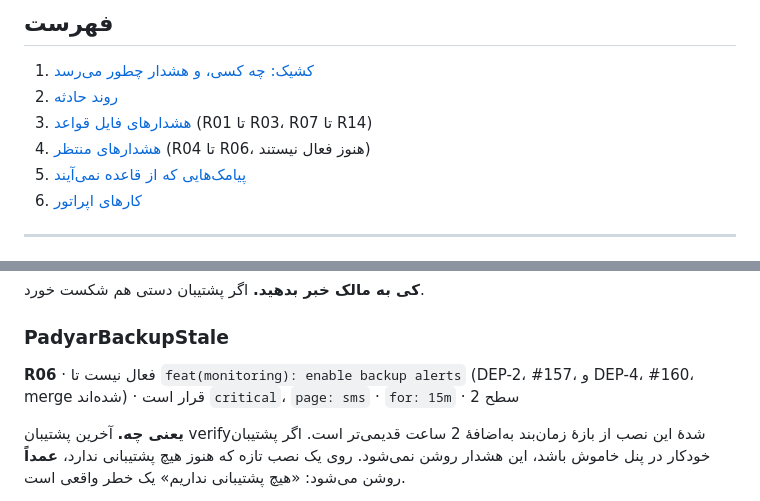
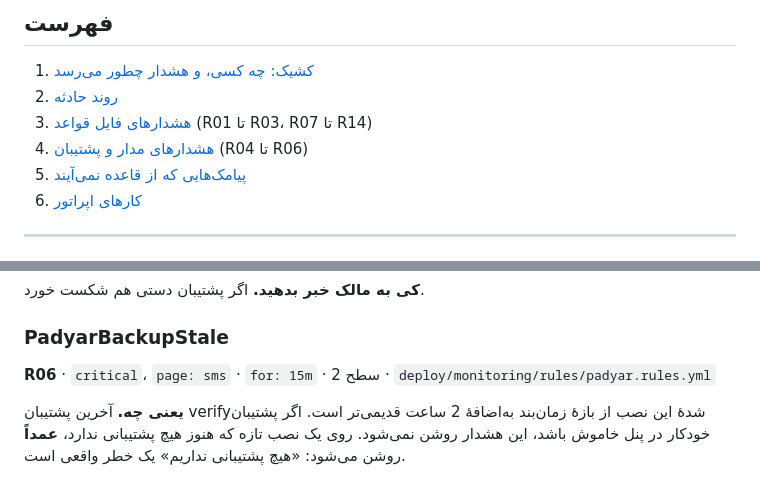
Before and after one commit to Kohandezh/PadyarAIChatBot, a Markdown page: docs/engineering/INCIDENT_RUNBOOK.md, 2 parts joined by grey strips. Rendered like a GitHub page.

```diff
--- a/docs/engineering/INCIDENT_RUNBOOK.md
+++ b/docs/engineering/INCIDENT_RUNBOOK.md
@@ -41,7 +41,7 @@ annotation `runbook` هر قاعده در فایل قواعد به همان بخ
 1. [کشیک: چه کسی، و هشدار چطور می‌رسد](#کشیک-چه-کسی-و-هشدار-چطور-میرسد)
 2. [روند حادثه](#روند-حادثه)
 3. [هشدارهای فایل قواعد](#هشدارهای-فایل-قواعد) (R01 تا R03، R07 تا R14)
-4. [هشدارهای منتظر](#هشدارهای-منتظر) (R04 تا R06، هنوز فعال نیستند)
+4. [هشدارهای مدار و پشتیبان](#هشدارهای-مدار-و-پشتیبان) (R04 تا R06)
 5. [پیامک‌هایی که از قاعده نمی‌آیند](#پیامکهایی-که-از-قاعده-نمیآیند)
 6. [کارهای اپراتور](#کارهای-اپراتور)
 
@@ -742,7 +757,7 @@ df -h
 
 ### PadyarBackupStale
 
-**R06** · فعال نیست تا `feat(monitoring): enable backup alerts` (DEP-2، #157، و DEP-4، #160، merge شده‌اند) · قرار است `critical`، `page: sms` · `for: 15m` · سطح 2
+**R06** · `critical`، `page: sms` · `for: 15m` · سطح 2 · `deploy/monitoring/rules/padyar.rules.yml`
 
 **یعنی چه.** آخرین پشتیبان verify‌شدهٔ این نصب از بازهٔ زمان‌بند به‌اضافهٔ 2
 ساعت قدیمی‌تر است. اگر پشتیبان خودکار در پنل خاموش باشد، این هشدار روشن
```
Also changed, not shown: other parts of docs/engineering/INCIDENT_RUNBOOK.md (+27 -12 lines), docs/engineering/AI_ASSISTANCE_LOG.md (+3 -0 lines).
